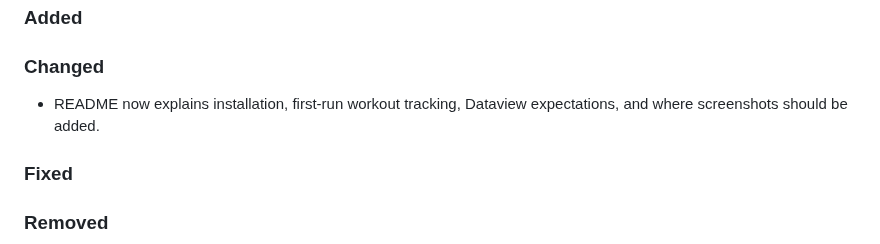
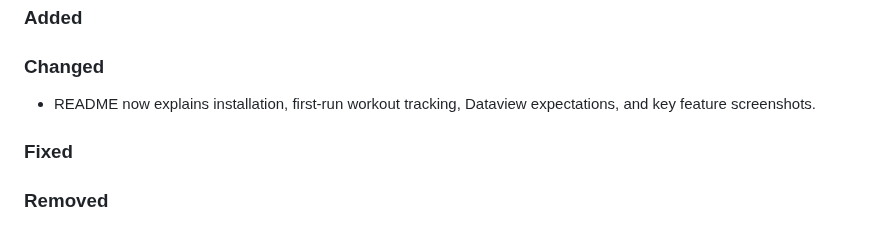
Before and after one commit to paulchiu/obsidian-fitkit, a Markdown page: CHANGELOG.md, the part around the change. Rendered like a GitHub page.

```diff
--- a/CHANGELOG.md
+++ b/CHANGELOG.md
@@ -11,7 +11,7 @@ and this project adheres to [Semantic Versioning](https://semver.org/).
 
 ### Changed
 
-- README now explains installation, first-run workout tracking, Dataview expectations, and where screenshots should be added.
+- README now explains installation, first-run workout tracking, Dataview expectations, and key feature screenshots.
 
 ### Fixed
 
```
Also changed, not shown: README.md (+7 -6 lines), docs/images/dashboard.png (added), docs/images/exercise-note.png (added), docs/images/settings.png (added), docs/images/workout-editor.png (added).
